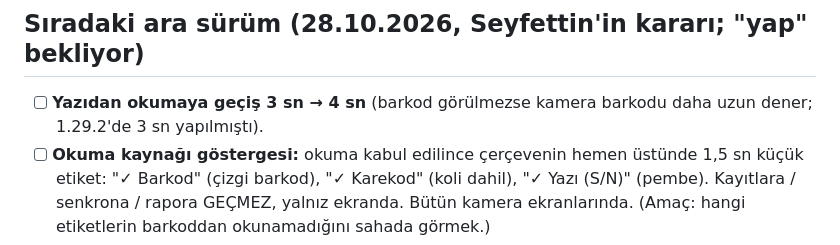
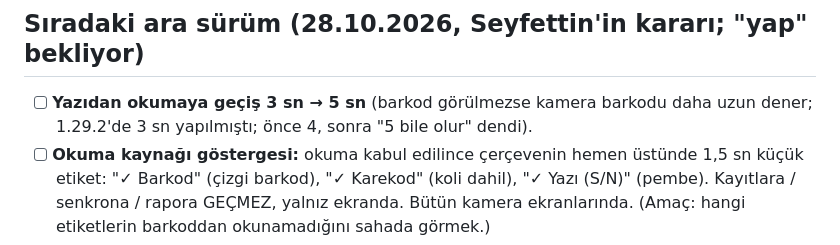
Before and after one commit to Seyfettin7910/DEPO-APP, a Markdown page: YAPILACAKLAR.md, the part around the change. GitHub-like rendering.

Commit message:
Notlar: yazıdan okuma 5 sn [skip ci]
Co-Authored-By: Claude Opus 5.5 <noreply@anthropic.com>
Claude-Session: https://claude.ai/code/session_013wwrZpJ26x4AyMRRvWJ3zn

```diff
--- a/YAPILACAKLAR.md
+++ b/YAPILACAKLAR.md
@@ -30,7 +30,7 @@ Sıradaki işler ve bekleyen kararlar. Yapıldıkça README'deki sürüm notlar
 - [ ] 1.30.6: Excel'de her özet kutusu ayrı çerçeveli mi.
 
 ## Sıradaki ara sürüm (28.10.2026, Seyfettin'in kararı; "yap" bekliyor)
-- [ ] **Yazıdan okumaya geçiş 3 sn → 4 sn** (barkod görülmezse kamera barkodu daha uzun dener; 1.29.2'de 3 sn yapılmıştı).
+- [ ] **Yazıdan okumaya geçiş 3 sn → 5 sn** (barkod görülmezse kamera barkodu daha uzun dener; 1.29.2'de 3 sn yapılmıştı; önce 4, sonra "5 bile olur" dendi).
 - [ ] **Okuma kaynağı göstergesi:** okuma kabul edilince çerçevenin hemen üstünde 1,5 sn küçük etiket: "✓ Barkod" (çizgi barkod), "✓ Karekod" (koli dahil), "✓ Yazı (S/N)" (pembe). Kayıtlara / senkrona / rapora GEÇMEZ, yalnız ekranda. Bütün kamera ekranlarında. (Amaç: hangi etiketlerin barkoddan okunamadığını sahada görmek.)
 - [ ] **Okuma sayıları ("kapının ölçüsü"), göstergeyle aynı pakette, SENKRONLU** (amaç: hangi telefon modelinde okuma zayıf, cihaza özel iyileştirme):
   - Sayılanlar: kabul edilen okumalar kaynağa göre (barkod / karekod / yazı); yok sayılan kodlar sebebe göre (ürün barkodu, MAC, web adresi, sipariş / kutu kodu, kayıtlı değil…); "Doğru mu?" Evet / Hayır; kameranın 30 sn'de durması; ortalama okuma süresi (kamera açılışı / son okumadan kabul edilen okumaya).
```
